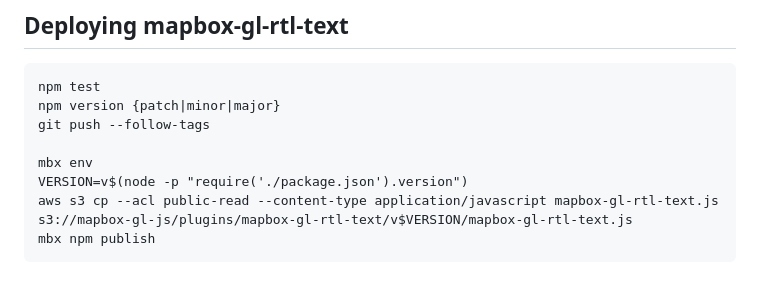
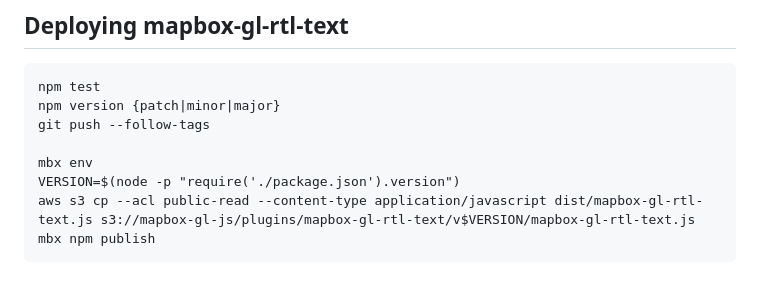
Before and after one commit to mapbox/mapbox-gl-rtl-text, a Markdown page: README.md, the part around the change. GitHub-like rendering.

Commit message:
fix readme release instructions (#40)

````diff
--- a/README.md
+++ b/README.md
@@ -52,7 +52,7 @@ npm version {patch|minor|major}
 git push --follow-tags
 
 mbx env
-VERSION=v$(node -p "require('./package.json').version")
-aws s3 cp --acl public-read --content-type application/javascript mapbox-gl-rtl-text.js s3://mapbox-gl-js/plugins/mapbox-gl-rtl-text/v$VERSION/mapbox-gl-rtl-text.js
+VERSION=$(node -p "require('./package.json').version")
+aws s3 cp --acl public-read --content-type application/javascript dist/mapbox-gl-rtl-text.js s3://mapbox-gl-js/plugins/mapbox-gl-rtl-text/v$VERSION/mapbox-gl-rtl-text.js
 mbx npm publish
 ```
````
